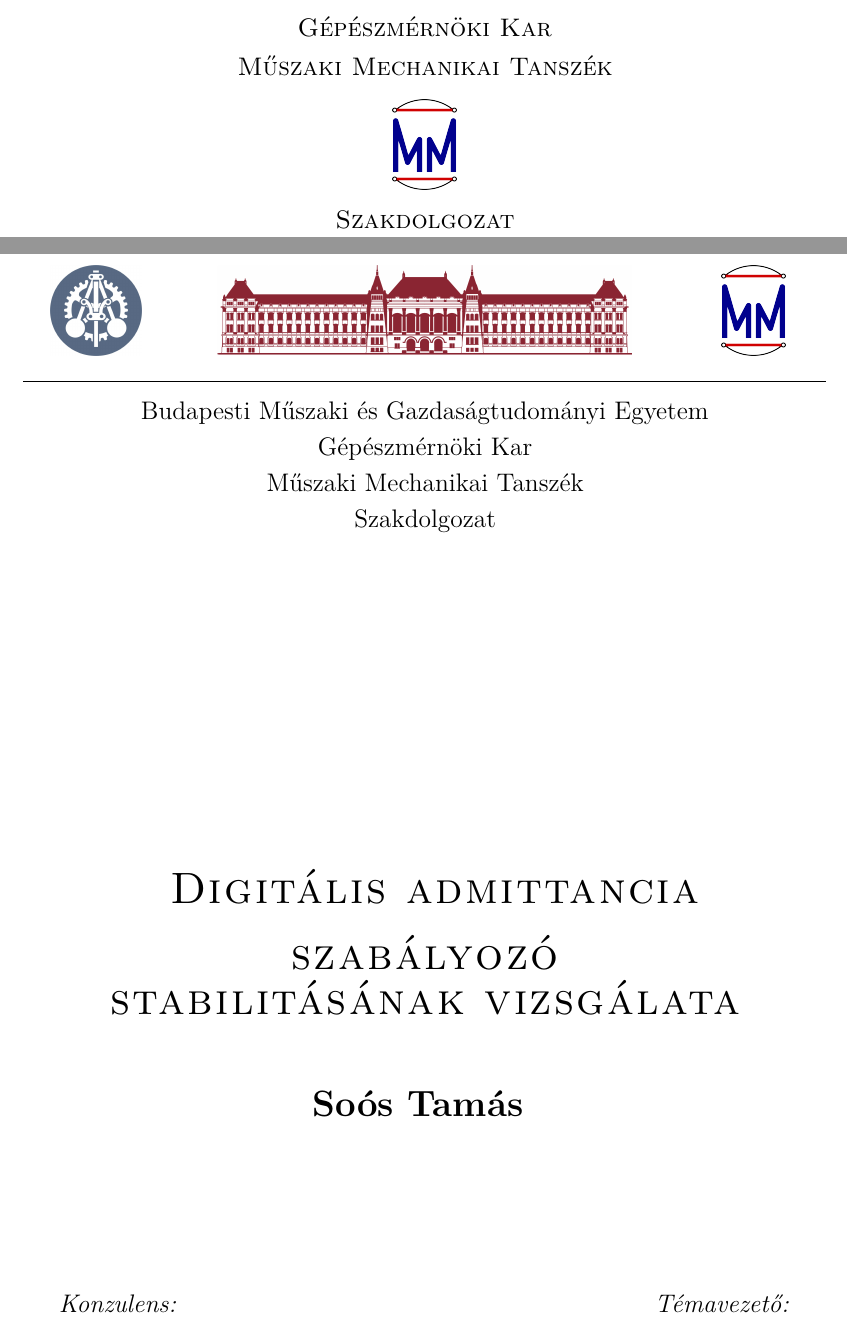
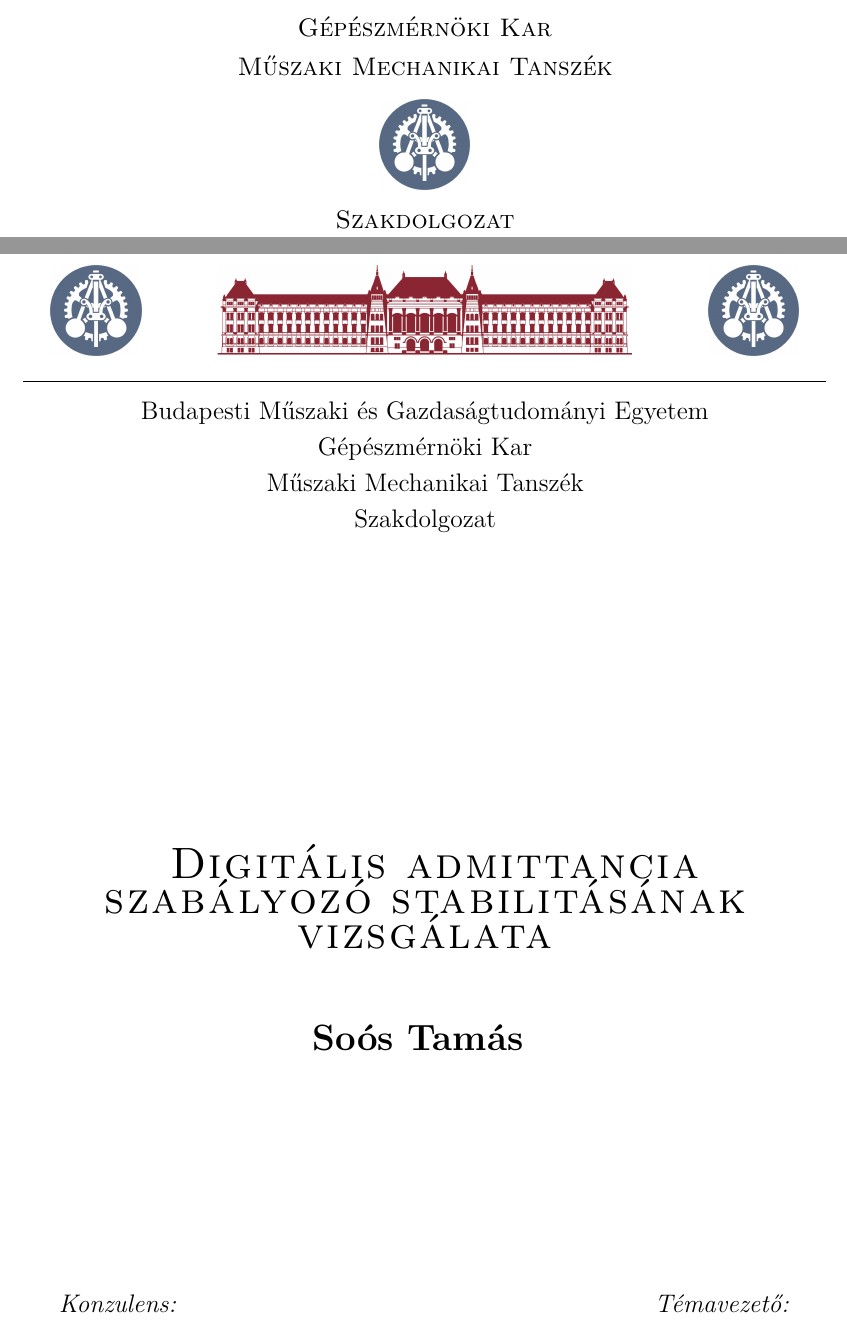
Before and after one commit to tsoos99dev/impedance_control_thesis, a LaTeX book (docs/impedance_control.tex, which reads docs/chapters/coverpage_new.tex): two parts of pages 3 and 5 of 39, joined at a grey line, cut so that both start at the same text. Compiled offline with pdfLaTeX.

Commit message:
Replace MM logo

```diff
--- a/docs/chapters/coverpage_new.tex
+++ b/docs/chapters/coverpage_new.tex
@@ -20,7 +20,7 @@
 		Műszaki Mechanikai Tanszék
 		\\
 		\vspace{2ex}
-		\includegraphics[height=1.8cm]{mm_logo}
+		\includegraphics[height=1.8cm]{GPK_sz.jpg}
 		\\
 		Szakdolgozat
 	\end{center}
@@ -62,7 +62,7 @@
 		%(or a blank line to force the subfigure onto a new line)
 		\begin{minipage}[h]{0.15\textwidth}
 			\centering
-			\includegraphics[height=1.8cm]{mm_logo}
+			\includegraphics[height=1.8cm]{GPK_sz.jpg}
 		\end{minipage}
 	\end{figure}
 	\hrule
@@ -85,7 +85,7 @@
 	\vspace{15em}
 
 	{\Huge  \scshape
-		\textls{  Digitális admittancia szabályozó \\[0.2eM] stabilitásának vizsgálata}
+		\textls{  Digitális admittancia szabályozó stabilitásának vizsgálata}
 	}\\[0.4em] % % Title of your document
 	%\HRule \\[1.5cm]
 	%\vspace{4.5cm}
```
